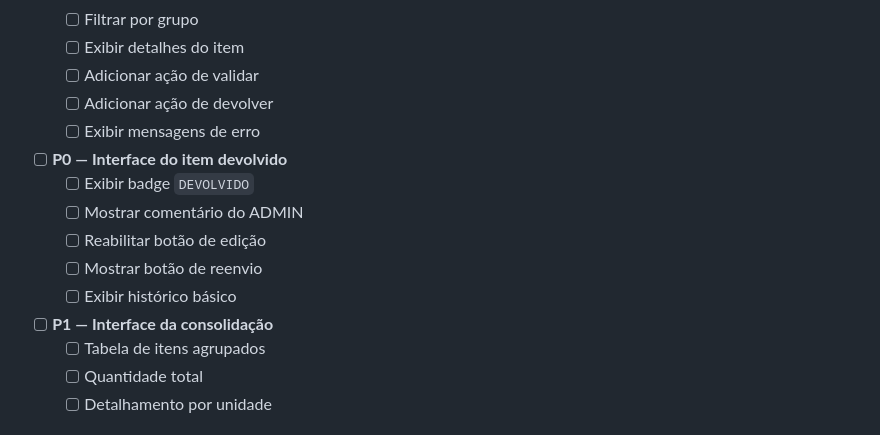
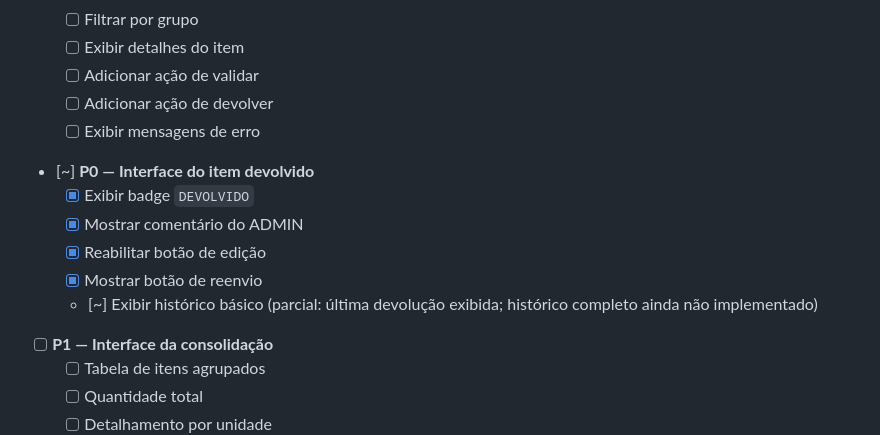
Before and after one commit to MiguelFerroMoura/PAC-UFPI-Final, a Markdown page: docs/sprint1_mvp.md, the part around one of its changes. Drawn GitHub-style.

```diff
--- a/docs/sprint1_mvp.md
+++ b/docs/sprint1_mvp.md
@@ -144,12 +144,12 @@ principal de cadastro, validação, devolução, consolidação e DFD.
   - [ ] Adicionar ação de devolver
   - [ ] Exibir mensagens de erro
 
-- [ ] **P0 — Interface do item devolvido**
-  - [ ] Exibir badge `DEVOLVIDO`
-  - [ ] Mostrar comentário do ADMIN
-  - [ ] Reabilitar botão de edição
-  - [ ] Mostrar botão de reenvio
-  - [ ] Exibir histórico básico
+- [~] **P0 — Interface do item devolvido**
+  - [x] Exibir badge `DEVOLVIDO`
+  - [x] Mostrar comentário do ADMIN
+  - [x] Reabilitar botão de edição
+  - [x] Mostrar botão de reenvio
+  - [~] Exibir histórico básico (parcial: última devolução exibida; histórico completo ainda não implementado)
 
 - [ ] **P1 — Interface da consolidação**
   - [ ] Tabela de itens agrupados
```
Also changed, not shown: other parts of docs/sprint1_mvp.md (+36 -10 lines).
